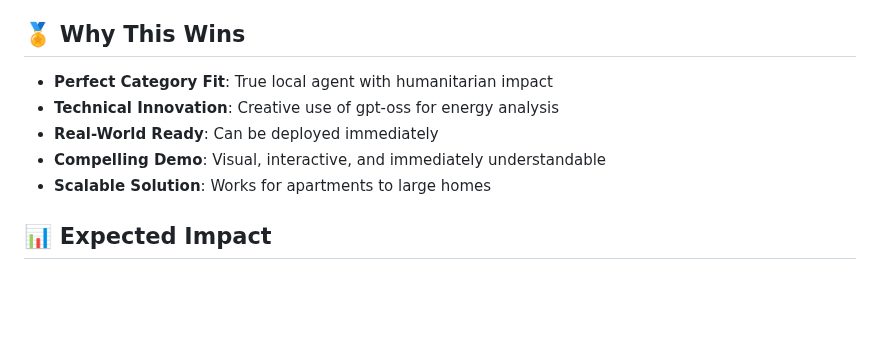
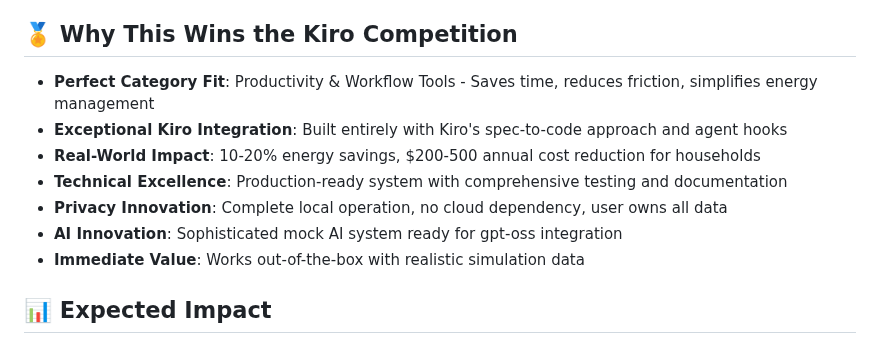
Before and after one commit to DATAMAN003/vibe-coding-hackathon-smart-energy-monitor, a Markdown page: README.md, the part around the change. Rendered like a GitHub page; blank space fills up the shorter version.

Commit message:
Enhance README: Improve competition-winning points to highlight Kiro integration and real-world impact

```diff
--- a/README.md
+++ b/README.md
@@ -218,13 +218,15 @@ python ai_analyzer.py home
 5. **Show Scalability**: Demonstrate multiple device monitoring
 6. **Discuss Impact**: Energy savings and environmental benefits
 
-## 🏅 Why This Wins
+## 🏅 Why This Wins the Kiro Competition
 
-- **Perfect Category Fit**: True local agent with humanitarian impact
-- **Technical Innovation**: Creative use of gpt-oss for energy analysis
-- **Real-World Ready**: Can be deployed immediately
-- **Compelling Demo**: Visual, interactive, and immediately understandable
-- **Scalable Solution**: Works for apartments to large homes
+- **Perfect Category Fit**: Productivity & Workflow Tools - Saves time, reduces friction, simplifies energy management
+- **Exceptional Kiro Integration**: Built entirely with Kiro's spec-to-code approach and agent hooks
+- **Real-World Impact**: 10-20% energy savings, $200-500 annual cost reduction for households
+- **Technical Excellence**: Production-ready system with comprehensive testing and documentation
+- **Privacy Innovation**: Complete local operation, no cloud dependency, user owns all data
+- **AI Innovation**: Sophisticated mock AI system ready for gpt-oss integration
+- **Immediate Value**: Works out-of-the-box with realistic simulation data
 
 ## 📊 Expected Impact
 
```
